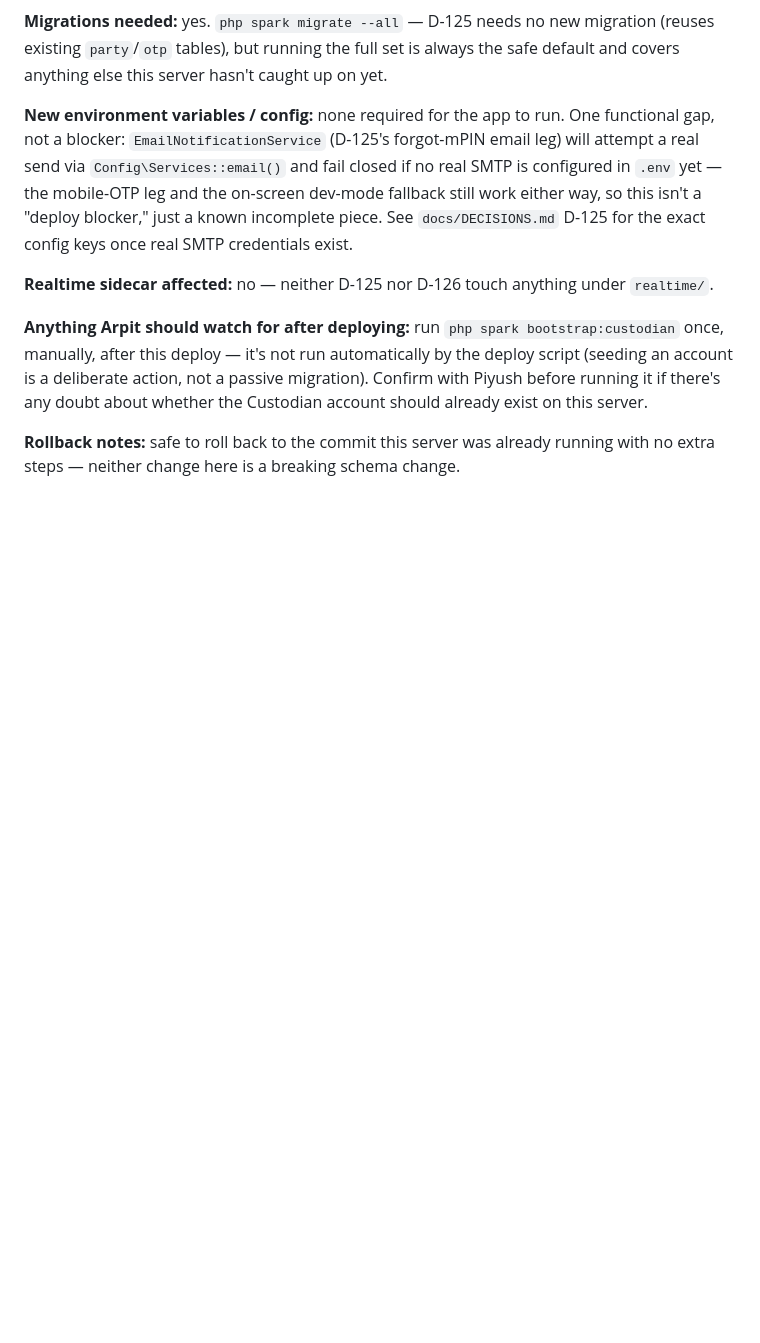
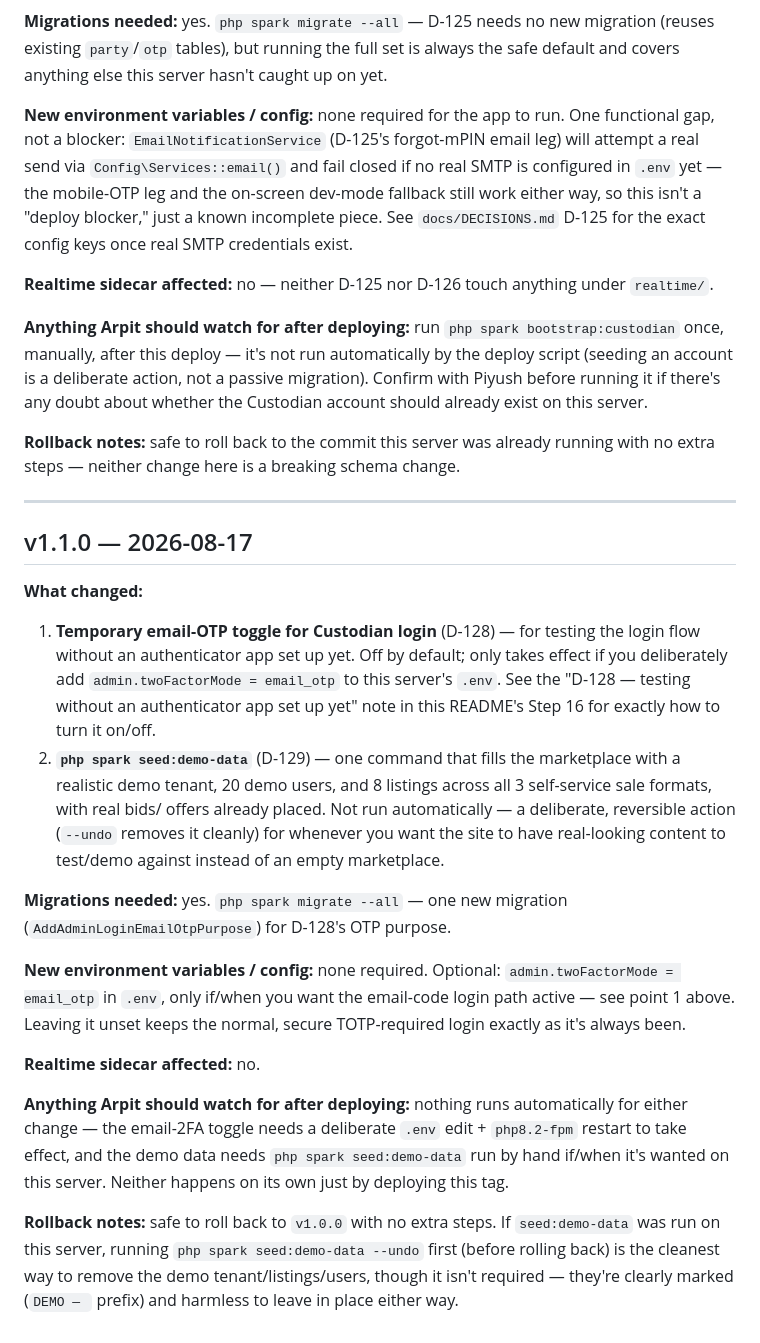
Before and after one commit to psinghalnoida/ebid.oreo, a Markdown page: docs/RELEASES.md, the part around the change. Rendered like a GitHub page; blank space fills up the shorter version.

Commit message:
docs: RELEASES.md entry for v1.1.0 (D-128, D-129)
Co-Authored-By: Claude Sonnet 5 <noreply@anthropic.com>
Claude-Session: https://claude.ai/code/session_0143ED5YoS8HuC6bX2sizeUc

```diff
--- a/docs/RELEASES.md
+++ b/docs/RELEASES.md
@@ -83,3 +83,48 @@ account should already exist on this server.
 **Rollback notes:** safe to roll back to the commit this server was
 already running with no extra steps — neither change here is a
 breaking schema change.
+
+---
+
+## v1.1.0 — 2026-08-17
+
+**What changed:**
+
+1. **Temporary email-OTP toggle for Custodian login** (D-128) — for
+   testing the login flow without an authenticator app set up yet.
+   Off by default; only takes effect if you deliberately add
+   `admin.twoFactorMode = email_otp` to this server's `.env`. See the
+   "D-128 — testing without an authenticator app set up yet" note in
+   this README's Step 16 for exactly how to turn it on/off.
+2. **`php spark seed:demo-data`** (D-129) — one command that fills the
+   marketplace with a realistic demo tenant, 20 demo users, and 8
+   listings across all 3 self-service sale formats, with real bids/
+   offers already placed. Not run automatically — a deliberate,
+   reversible action (`--undo` removes it cleanly) for whenever you
+   want the site to have real-looking content to test/demo against
+   instead of an empty marketplace.
+
+**Migrations needed:** yes. `php spark migrate --all` — one new
+migration (`AddAdminLoginEmailOtpPurpose`) for D-128's OTP purpose.
+
+**New environment variables / config:** none required. Optional:
+`admin.twoFactorMode = email_otp` in `.env`, only if/when you want the
+email-code login path active — see point 1 above. Leaving it unset
+keeps the normal, secure TOTP-required login exactly as it's always
+been.
+
+**Realtime sidecar affected:** no.
+
+**Anything Arpit should watch for after deploying:** nothing runs
+automatically for either change — the email-2FA toggle needs a
+deliberate `.env` edit + `php8.2-fpm` restart to take effect, and the
+demo data needs `php spark seed:demo-data` run by hand if/when it's
+wanted on this server. Neither happens on its own just by deploying
+this tag.
+
+**Rollback notes:** safe to roll back to `v1.0.0` with no extra steps.
+If `seed:demo-data` was run on this server, running `php spark
+seed:demo-data --undo` first (before rolling back) is the cleanest way
+to remove the demo tenant/listings/users, though it isn't required —
+they're clearly marked (`DEMO — ` prefix) and harmless to leave in
+place either way.
```
